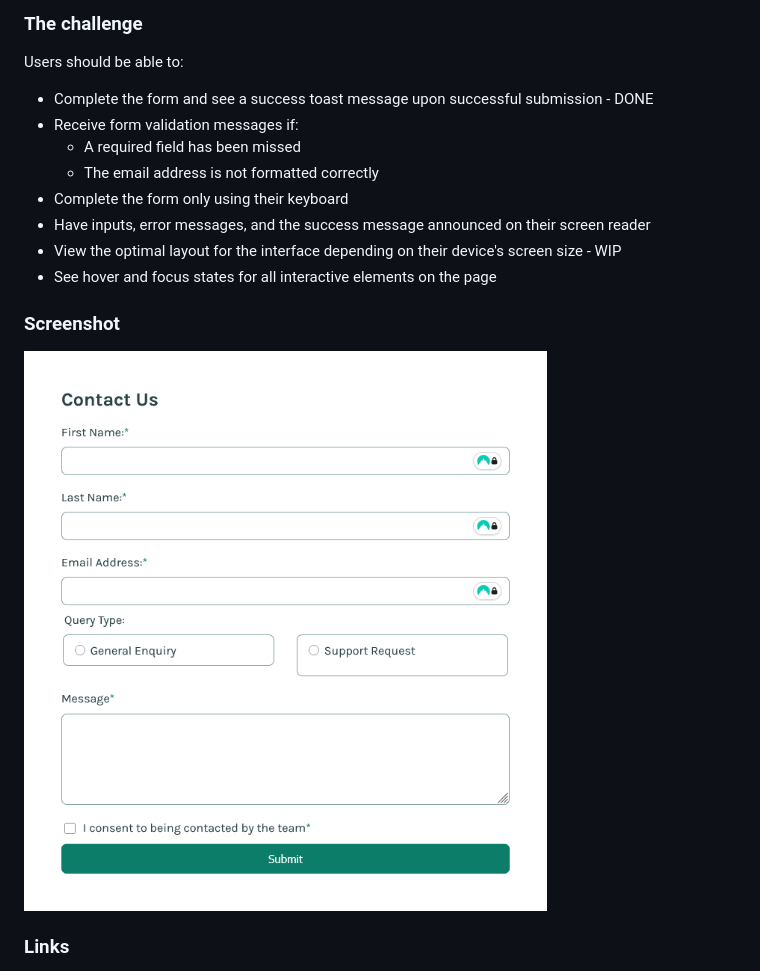
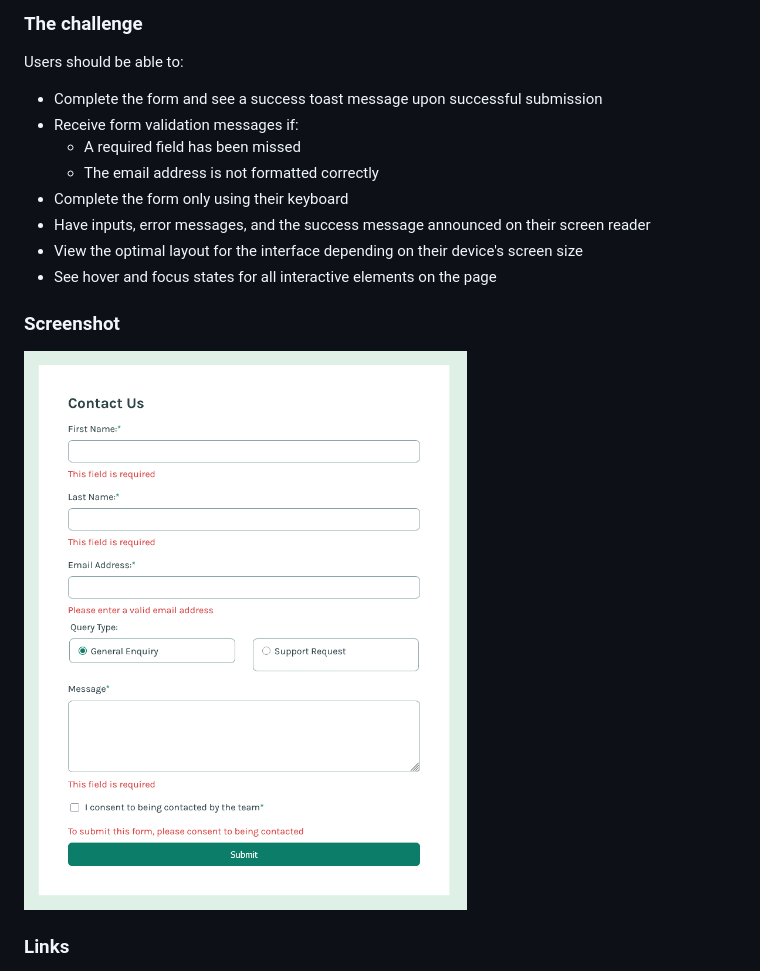
Before and after one commit to cguttweb/Frontend-Mentor-Challenges-2025, a Markdown page: contact-form-main/README.md, the part around the change. Drawn GitHub-style; pictures changed too: contact-form-main/assets/images/Frontend-Mentor-Contact-Form-Desktop.png (added), contact-form-main/assets/images/Frontend-Mentor-Contact-Form.png (deleted).

```diff
--- a/contact-form-main/README.md
+++ b/contact-form-main/README.md
@@ -20,18 +20,18 @@ This is a solution to the [Contact form challenge on Frontend Mentor](https://ww
 
 Users should be able to:
 
-- Complete the form and see a success toast message upon successful submission - DONE
+- Complete the form and see a success toast message upon successful submission
 - Receive form validation messages if:
   - A required field has been missed
   - The email address is not formatted correctly
 - Complete the form only using their keyboard
 - Have inputs, error messages, and the success message announced on their screen reader
-- View the optimal layout for the interface depending on their device's screen size - WIP
+- View the optimal layout for the interface depending on their device's screen size
 - See hover and focus states for all interactive elements on the page
 
 ### Screenshot
 
-![Desktop Form Screenshot](./assets/images/Frontend-Mentor-Contact-Form.png)
+![Desktop Form Screenshot](./assets/images/Frontend-Mentor-Contact-Form-Desktop.png)
 
 ### Links
 
```
Also changed, not shown: 1 other file.
